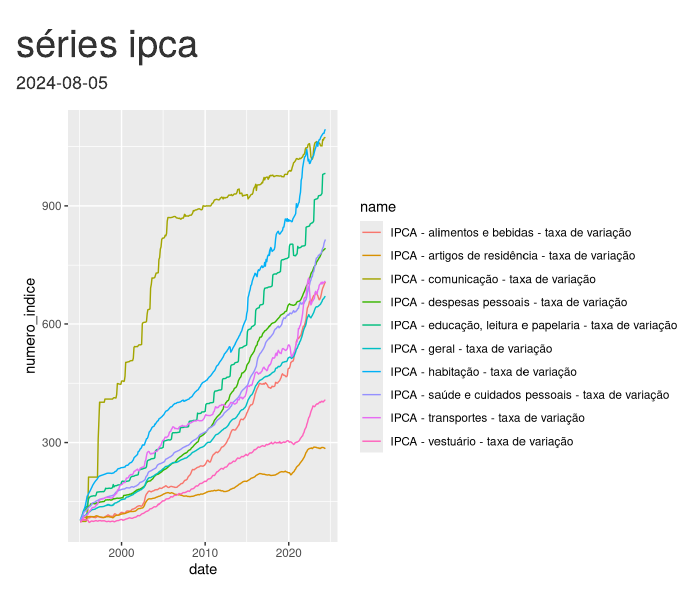
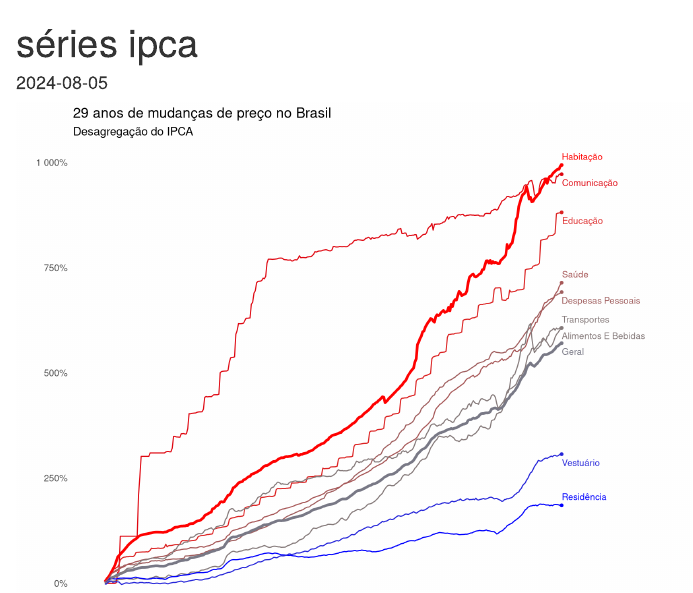
Before and after one commit to fernandobarbalho/series_ipca, an R Markdown document (storytelling.Rmd): the page in a window 1100 px wide, from its top. Rendered offline with R 4.5, knitr and Pandoc, with nearby package versions; code that draws random numbers runs with fixed seeds of ours.

Commit message:
Ajustes no gráfico

````diff
--- a/storytelling.Rmd
+++ b/storytelling.Rmd
@@ -8,13 +8,103 @@ date: "2024-08-05"
 knitr::opts_chunk$set(echo = FALSE, message = FALSE, warning = FALSE)
 
 library(tidyverse)
+library(ggrepel)
 
 series_ipca_numero_indice <- readRDS("~/github/series_ipca/series_ipca_numero_indice.rds")
+
+series_ipca_numero_indice$percentual_acumulado = (series_ipca_numero_indice$numero_indice-100)/100
+
+series_ipca_numero_indice<-
+series_ipca_numero_indice %>%
+  mutate(date  = as.Date(date)) %>%
+  mutate(name = str_remove_all(name, "IPCA - "),
+         name = str_remove_all(name, " - taxa de variação" ),
+         name = str_to_title(name))%>%
+  mutate(name = case_when(
+    name == "Educação, Leitura E Papelaria" ~"Educação",
+    name == "Saúde E Cuidados Pessoais" ~"Saúde",
+    name == "Artigos De Residência" ~"Residência",
+    .default = name
+  ))
+
+#paleta_cores<- c("#3b4cc0", "#6a8bef", "#00f20d", "#e2dad5", "#e2dad5", "#f5c4ac", "#f7bca1", "#e16751", "#bd1f2d", "#b40426")
+#c("#0000ff", "#004cb3", "#00f20d", "#0bf400", "#0bf400", "#41be00", "#4fb000", "#b94600", "#f30c00", "#ff0000")
+#c("#ff0000", "#d92626", "#867979", "#7a7a85", "#7a7a85", "#5f5fa0", "#5858a7", "#2323dc", "#0606f9", "#0000ff")
+paleta_cores<- c("#0000ff", "#2626d9", "#797986", "#857a7a", "#857a7a", "#a05f5f", "#a75858", "#dc2323", "#df0610", "#ff0000")
+
+
 ```
 
 
-```{r}
-series_ipca_numero_indice %>%
-  ggplot(aes(x=date, y=numero_indice)) +
-  geom_line(aes(group = name, color = name))
+```{r fig.width=12, fig.height=7.2}
+
+
+
+ultimo_mes<- max(series_ipca_numero_indice$date)
+
+
+
+dados_ultimo_mes<-
+  series_ipca_numero_indice %>%
+  filter(date == ultimo_mes)
+
+
+acumulado_ipca_geral<-
+  (dados_ultimo_mes %>%
+  filter(code == "PRECOS12_IPCAG12"))$percentual_acumulado
+
+
+dados_ultimo_mes <-
+  dados_ultimo_mes %>%
+  mutate(comparacao_ipca_geral = case_when(
+    round(percentual_acumulado,1) < round(acumulado_ipca_geral,1) ~ "-1",
+    round(percentual_acumulado,1) == round(acumulado_ipca_geral,1) ~ "0",
+    round(percentual_acumulado,1) > round(acumulado_ipca_geral,1) ~"1"
+  )) %>%
+  select(date, name, percentual_acumulado, comparacao_ipca_geral) %>%
+  mutate(name = reorder(name, percentual_acumulado))
+
+comparacao_final<-
+  dados_ultimo_mes %>%
+  select(name, comparacao_ipca_geral)
+
+series_ipca_numero_indice  %>%
+  inner_join(comparacao_final) %>%
+  select(date, percentual_acumulado, name, comparacao_ipca_geral)  %>%
+  #mutate(name= reorder(name, percentual_acumulado.y)) %>%
+  bind_rows(tibble(date = as.Date("2035-12-30"), percentual_acumulado=NA, name=NA, comparacao_ipca_geral=NA)) %>%
+  mutate(linha_especial = ifelse(name %in% c("Geral", "Habitação"), "especial", "normal")) %>%
+  ggplot(aes(x=date, y=percentual_acumulado)) +
+  geom_line(aes(group = name, color = name, size= linha_especial),
+            show.legend = FALSE) +
+  geom_point(data = dados_ultimo_mes, aes(color = name ), show.legend = FALSE, size=1) +
+  geom_text_repel(
+    data = dados_ultimo_mes,
+    aes(label = str_wrap(name,40), color = name),
+    show.legend = FALSE,
+    size = 3,
+    nudge_x = 5,   # Aumente o valor conforme necessário para empurrar o texto para a direita
+    hjust = 0,      # Alinha o texto à esquerda (à direita do ponto de referência)
+    direction = "y" # Evita sobreposição vertical
+  ) +
+  scale_color_manual(values = paleta_cores)+
+  scale_y_continuous(labels = scales::percent) +
+  scale_size_manual(values = c("normal" = 0.5, "especial" = 1.2)) + # Define a largura das linhas
+  scale_x_date(
+    breaks = seq(as.Date('1995-01-01'), as.Date('2024-12-31'), by = "year"),
+    labels = function(x) ifelse(year(x) > 2024, "", year(x))
+  ) +
+  theme_minimal() + # Opção de tema para melhorar a visualização
+  theme(
+    panel.grid = element_blank(),
+    plot.margin = margin(5, 150, 5, 5) , # Ajusta as margens para dar mais espaço à direita,
+    axis.text.x = element_text(angle = 0, size =6)
+  ) +
+  labs(
+    x= "",
+    y= "",
+    title = "29 anos de mudanças de preço no Brasil",
+    subtitle = "Desagregação do IPCA",
+    caption =  "Fonte: ipeadata. Elaboração própria"
+  )
 ```
````
